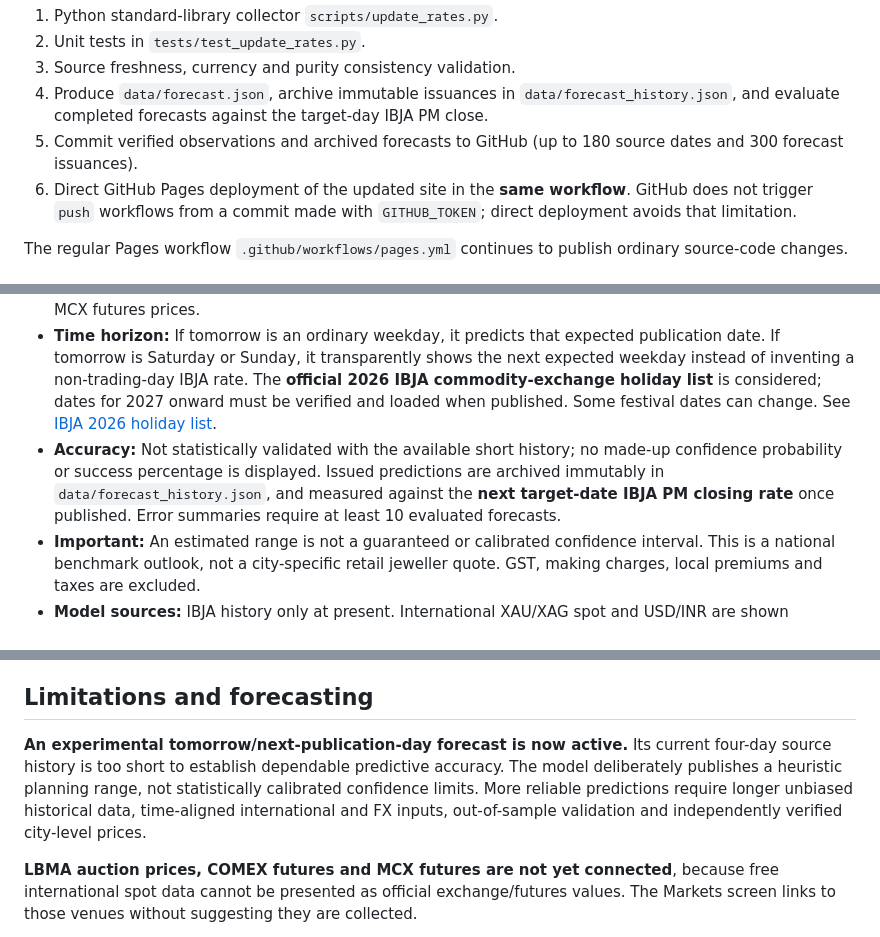
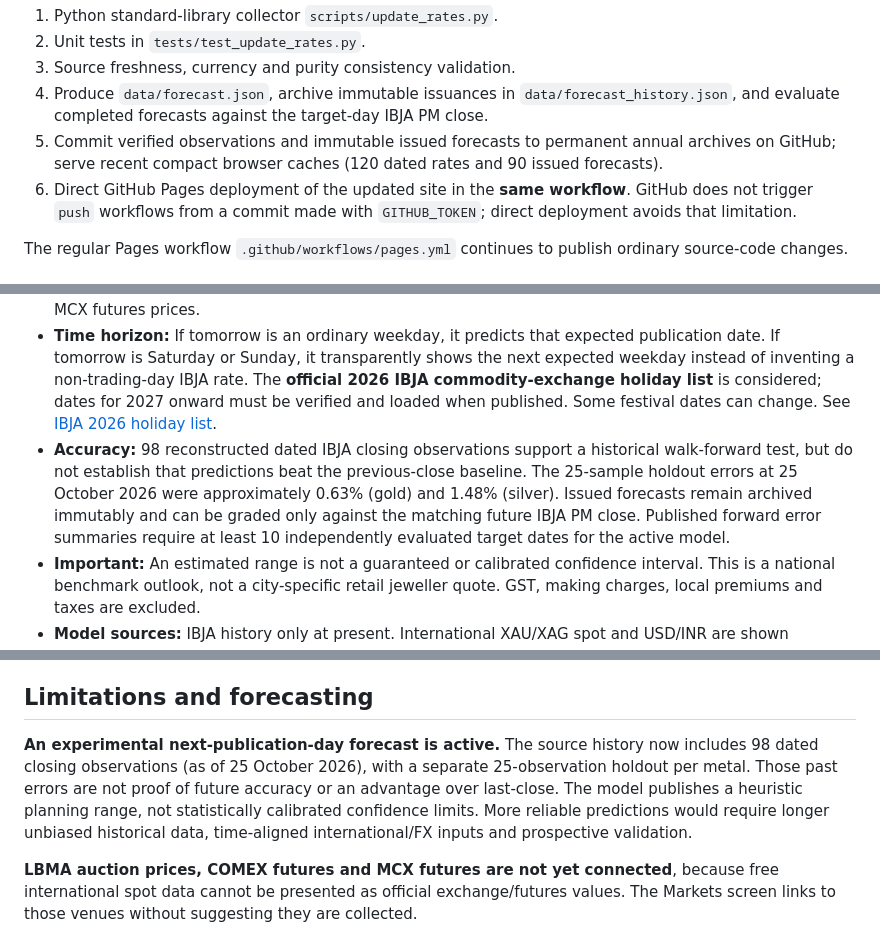
Before and after one commit to Vignesh-S-GitHub/Next-Rate, a Markdown page: README.md, 3 parts joined by grey strips. Drawn GitHub-style.

Commit message:
Update production documentation to current 98-session archive and verified accuracy

```diff
--- a/README.md
+++ b/README.md
@@ -74,7 +74,7 @@ The workflow executes:
 2. Unit tests in `tests/test_update_rates.py`.
 3. Source freshness, currency and purity consistency validation.
 4. Produce `data/forecast.json`, archive immutable issuances in `data/forecast_history.json`, and evaluate completed forecasts against the target-day IBJA PM close.
-5. Commit verified observations and archived forecasts to GitHub (up to 180 source dates and 300 forecast issuances).
+5. Commit verified observations and immutable issued forecasts to permanent annual archives on GitHub; serve recent compact browser caches (120 dated rates and 90 issued forecasts).
 6. Direct GitHub Pages deployment of the updated site in the **same workflow**. GitHub does not trigger `push` workflows from a commit made with `GITHUB_TOKEN`; direct deployment avoids that limitation.
 
 The regular Pages workflow `.github/workflows/pages.yml` continues to publish ordinary source-code changes.
@@ -86,7 +86,7 @@ The regular Pages workflow `.github/workflows/pages.yml` continues to publish or
 - **Predictions:** 24K gold and 22K gold in rupees per 10 g, Silver 999 in rupees per kg, plus simple conversions to 1 g and 8 g (gold) or 1 g and 100 g (silver).
 - **Model:** Damped median of the last 2–7 published IBJA price changes, with a deliberately broad heuristic range based on recent price variation and sensible minimum widths. Does not infer fake LBMA, COMEX or MCX futures prices.
 - **Time horizon:** If tomorrow is an ordinary weekday, it predicts that expected publication date. If tomorrow is Saturday or Sunday, it transparently shows the next expected weekday instead of inventing a non-trading-day IBJA rate. The **official 2026 IBJA commodity-exchange holiday list** is considered; dates for 2027 onward must be verified and loaded when published. Some festival dates can change. See [IBJA 2026 holiday list](https://www.ibjarates.com/pdf/List-of-Holidays/List-of-Holidays-2026.pdf).
-- **Accuracy:** Not statistically validated with the available short history; no made-up confidence probability or success percentage is displayed. Issued predictions are archived immutably in `data/forecast_history.json`, and measured against the **next target-date IBJA PM closing rate** once published. Error summaries require at least 10 evaluated forecasts.
+- **Accuracy:** 98 reconstructed dated IBJA closing observations support a historical walk-forward test, but do not establish that predictions beat the previous-close baseline. The 25-sample holdout errors at 25 October 2026 were approximately 0.63% (gold) and 1.48% (silver). Issued forecasts remain archived immutably and can be graded only against the matching future IBJA PM close. Published forward error summaries require at least 10 independently evaluated target dates for the active model.
 - **Important:** An estimated range is not a guaranteed or calibrated confidence interval. This is a national benchmark outlook, not a city-specific retail jeweller quote. GST, making charges, local premiums and taxes are excluded.
 - **Model sources:** IBJA history only at present. International XAU/XAG spot and USD/INR are shown separately as market references, not covertly included as forecasting signals. Official LBMA, COMEX and MCX feeds are not yet connected.
 
@@ -121,7 +121,7 @@ Rates are not necessarily updated on Saturdays, Sundays or Indian government hol
 
 ## Limitations and forecasting
 
-**An experimental tomorrow/next-publication-day forecast is now active.** Its current four-day source history is too short to establish dependable predictive accuracy. The model deliberately publishes a heuristic planning range, not statistically calibrated confidence limits. More reliable predictions require longer unbiased historical data, time-aligned international and FX inputs, out-of-sample validation and independently verified city-level prices.
+**An experimental next-publication-day forecast is active.** The source history now includes 98 dated closing observations (as of 25 October 2026), with a separate 25-observation holdout per metal. Those past errors are not proof of future accuracy or an advantage over last-close. The model publishes a heuristic planning range, not statistically calibrated confidence limits. More reliable predictions would require longer unbiased historical data, time-aligned international/FX inputs and prospective validation.
 
 **LBMA auction prices, COMEX futures and MCX futures are not yet connected**, because free international spot data cannot be presented as official exchange/futures values. The Markets screen links to those venues without suggesting they are collected.
 
```
